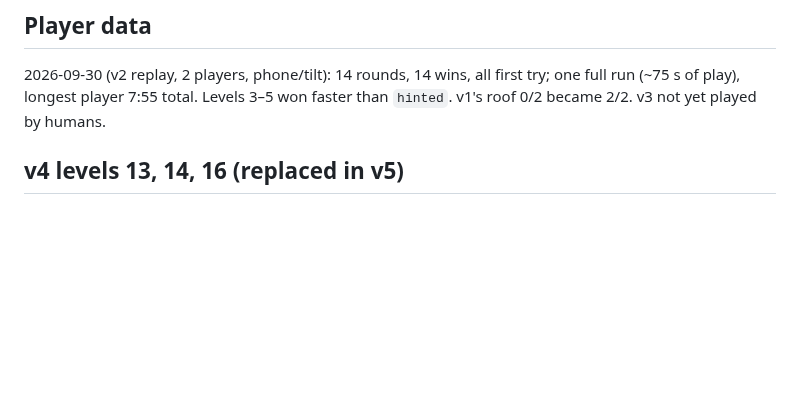
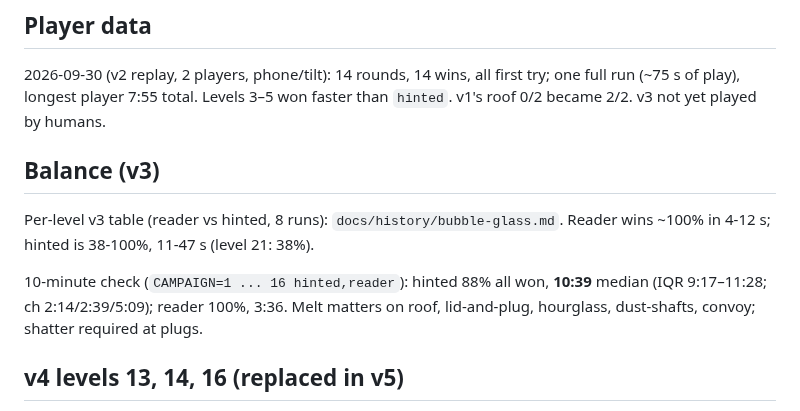
Before and after one commit to Avatar-Coco-Love/emergent-arcade, a Markdown page: docs/history/bubble-glass.md, the part around the change. Rendered like a GitHub page; blank space fills up the shorter version.

```diff
--- a/docs/history/bubble-glass.md
+++ b/docs/history/bubble-glass.md
@@ -9,6 +9,15 @@ top of the relevant section; sessions don't read this file by default.
 2026-09-30 (v2 replay, 2 players, phone/tilt): 14 rounds, 14 wins, all first try;
 one full run (~75 s of play), longest player 7:55 total. Levels 3–5 won faster than
 `hinted`. v1's roof 0/2 became 2/2. v3 not yet played by humans.
+
+## Balance (v3)
+
+Per-level v3 table (reader vs hinted, 8 runs): `docs/history/bubble-glass.md`. Reader wins
+~100% in 4-12 s; hinted is 38-100%, 11-47 s (level 21: 38%).
+
+10-minute check (`CAMPAIGN=1 ... 16 hinted,reader`): hinted 88% all won, **10:39**
+median (IQR 9:17–11:28; ch 2:14/2:39/5:09); reader 100%, 3:36. Melt matters on
+roof, lid-and-plug, hourglass, dust-shafts, convoy; shatter required at plugs.
 
 ## v4 levels 13, 14, 16 (replaced in v5)
 
```
Also changed, not shown: docs/games/bubble-glass.md (+1 -24 lines).
